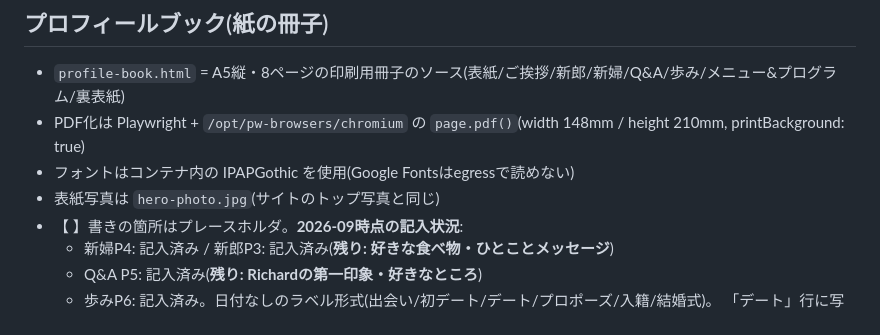
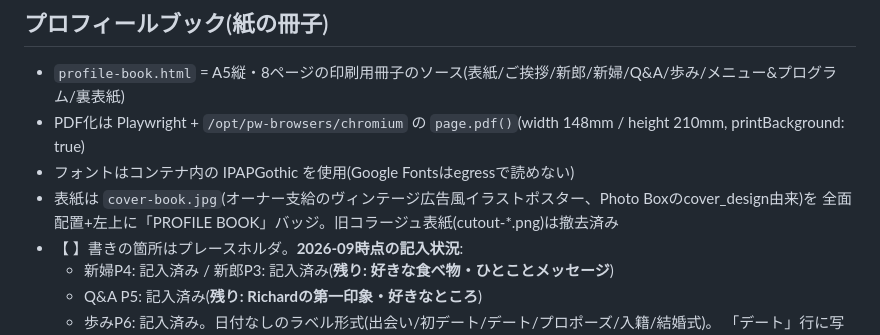
Before and after one commit to rmrmrmob/wedding-invite, a Markdown page: CLAUDE.md, the part around the change. Drawn GitHub-style.

Commit message:
Note the new cover artwork in CLAUDE.md
Co-Authored-By: Claude Fable 5 <noreply@anthropic.com>
Claude-Session: https://claude.ai/code/session_015f3gzgDT2z4eLoNkfAU2vW

```diff
--- a/CLAUDE.md
+++ b/CLAUDE.md
@@ -86,7 +86,8 @@ URLを配り、サインインなしで誰でも開ける。作業を続ける
 - `profile-book.html` = A5縦・8ページの印刷用冊子のソース(表紙/ご挨拶/新郎/新婦/Q&A/歩み/メニュー&プログラム/裏表紙)
 - PDF化は Playwright + `/opt/pw-browsers/chromium` の `page.pdf()`(width 148mm / height 210mm, printBackground: true)
 - フォントはコンテナ内の IPAPGothic を使用(Google Fontsはegressで読めない)
-- 表紙写真は `hero-photo.jpg`(サイトのトップ写真と同じ)
+- 表紙は `cover-book.jpg`(オーナー支給のヴィンテージ広告風イラストポスター、Photo Boxのcover_design由来)を
+  全面配置+左上に「PROFILE BOOK」バッジ。旧コラージュ表紙(cutout-*.png)は撤去済み
 - 【 】書きの箇所はプレースホルダ。**2026-09時点の記入状況**:
   - 新婦P4: 記入済み / 新郎P3: 記入済み(**残り: 好きな食べ物・ひとことメッセージ**)
   - Q&A P5: 記入済み(**残り: Richardの第一印象・好きなところ**)
```
